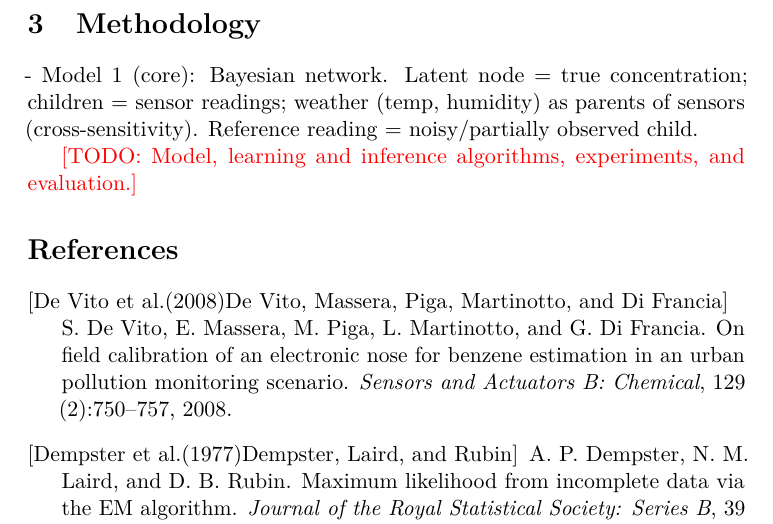
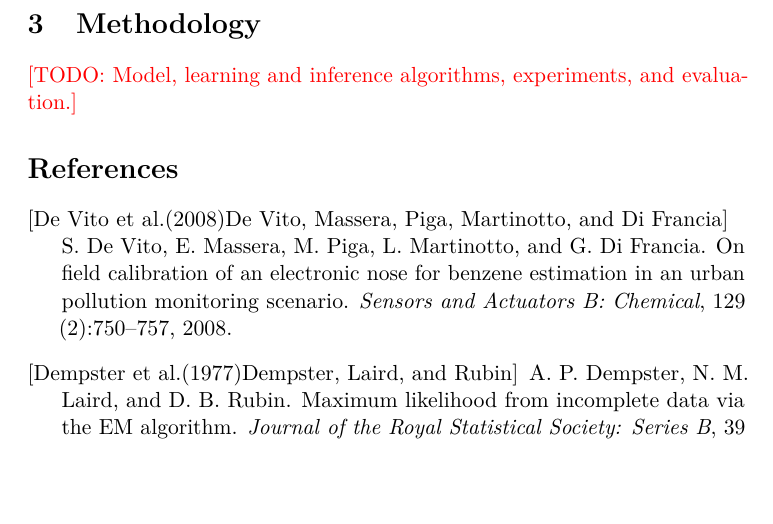
Before and after one commit to kberesfo/CSE-250A-Project, a LaTeX document (docs/paper/proposal/main.tex, which reads docs/paper/proposal/sections/methodology.tex): part of page 3 of 3, cut so that both start at the same text, the shorter picture padded with empty space. Compiled offline with pdfLaTeX; a LaTeX package or settings file that is missing is left out.

Commit message:
started writing something for methodology

```diff
--- a/docs/paper/proposal/sections/methodology.tex
+++ b/docs/paper/proposal/sections/methodology.tex
@@ -2,9 +2,9 @@
 \label{sec:methodology}
 
 % Outline (~1--2 paragraphs, maybe one small structure figure):
-- Model 1 (core): Bayesian network. Latent node = true concentration;
-  children = sensor readings; weather (temp, humidity) as parents of sensors
-  (cross-sensitivity). Reference reading = noisy/partially observed child.
+%- Model 1 (core): Bayesian network. Latent node = true concentration;
+%  children = sensor readings; weather (temp, humidity) as parents of sensors
+% (cross-sensitivity). Reference reading = noisy/partially observed child.
 % - Learning: MLE where fully observed; EM \citep{dempster1977em} to handle
 %   the missing reference values and the latent node.
 % - Inference: exact inference (variable elimination) for
```
Also changed, not shown: docs/paper/proposal/sections/methodology.tex (4 more changed lines).
